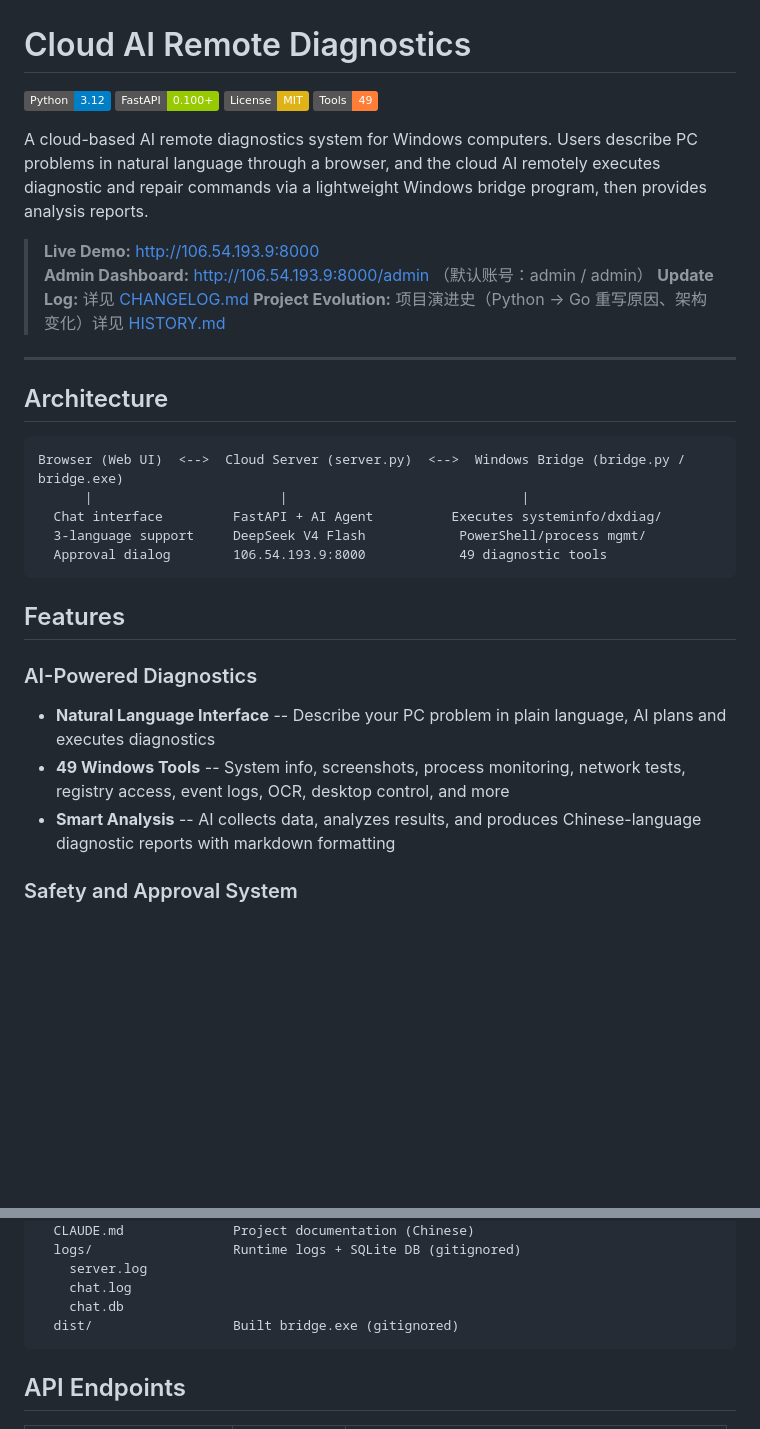
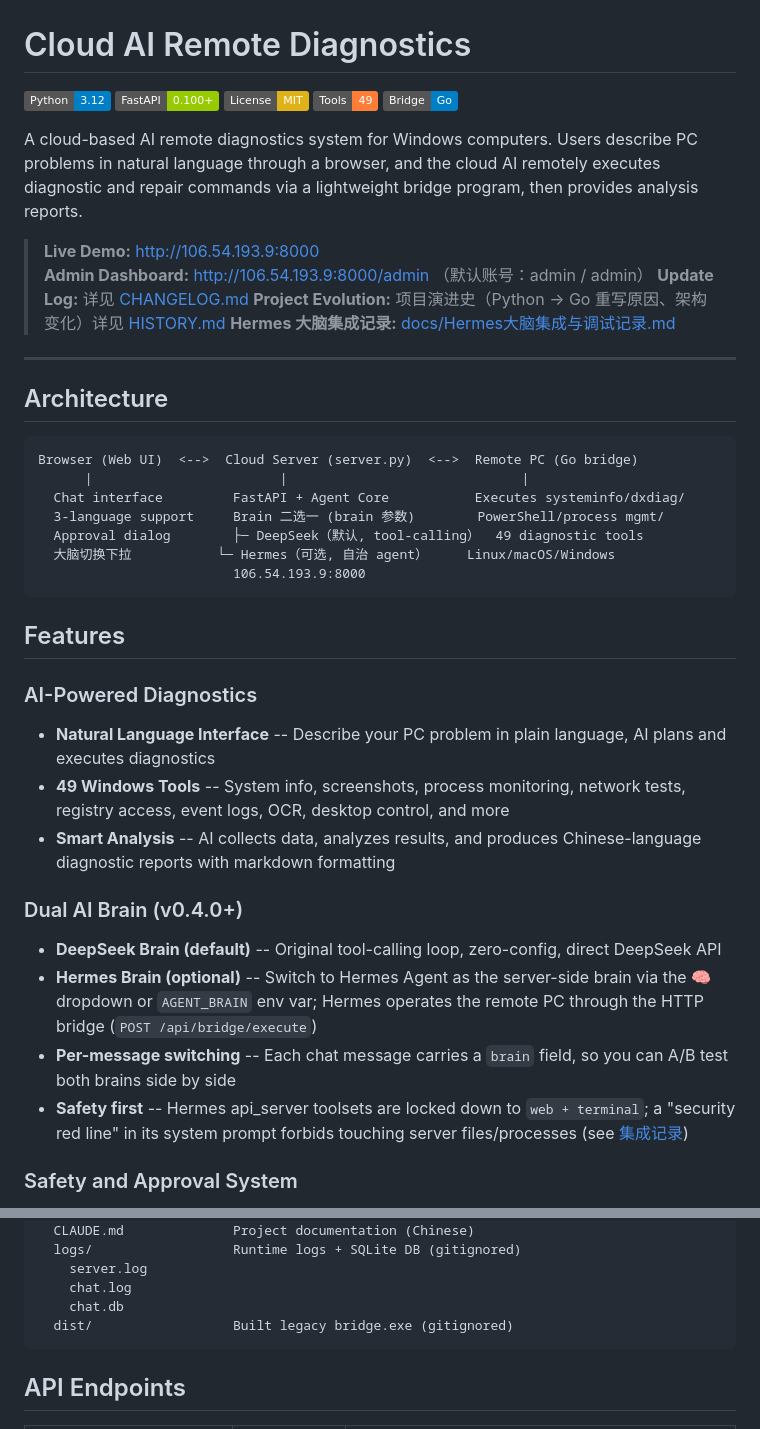
Before and after one commit to ajun2026/cloud-ai-remote-diag, a Markdown page: README.md, 2 parts joined by grey strips. GitHub-like rendering; badges without logos; blank space fills up the shorter version.

````diff
--- a/README.md
+++ b/README.md
@@ -4,24 +4,28 @@
 [![FastAPI](https://img.shields.io/badge/FastAPI-0.100+-green.svg)](https://fastapi.tiangolo.com/)
 [![License](https://img.shields.io/badge/License-MIT-yellow.svg)](LICENSE)
 [![Tools](https://img.shields.io/badge/Tools-49-orange.svg)](#tool-tiers)
+[![Go Bridge](https://img.shields.io/badge/Bridge-Go-blue.svg)](bridge/)
 
-A cloud-based AI remote diagnostics system for Windows computers. Users describe PC problems in natural language through a browser, and the cloud AI remotely executes diagnostic and repair commands via a lightweight Windows bridge program, then provides analysis reports.
+A cloud-based AI remote diagnostics system for Windows computers. Users describe PC problems in natural language through a browser, and the cloud AI remotely executes diagnostic and repair commands via a lightweight bridge program, then provides analysis reports.
 
 > **Live Demo:** http://106.54.193.9:8000
 > **Admin Dashboard:** http://106.54.193.9:8000/admin （默认账号：admin / admin）
 > **Update Log:** 详见 [CHANGELOG.md](CHANGELOG.md)
 > **Project Evolution:** 项目演进史（Python → Go 重写原因、架构变化）详见 [HISTORY.md](HISTORY.md)
+> **Hermes 大脑集成记录:** [docs/Hermes大脑集成与调试记录.md](docs/Hermes大脑集成与调试记录.md)
 
 ---
 
 ## Architecture
 
 ```
-Browser (Web UI)  <-->  Cloud Server (server.py)  <-->  Windows Bridge (bridge.py / bridge.exe)
+Browser (Web UI)  <-->  Cloud Server (server.py)  <-->  Remote PC (Go bridge)
       |                        |                              |
-  Chat interface         FastAPI + AI Agent          Executes systeminfo/dxdiag/
-  3-language support     DeepSeek V4 Flash            PowerShell/process mgmt/
-  Approval dialog        106.54.193.9:8000            49 diagnostic tools
+  Chat interface         FastAPI + Agent Core           Executes systeminfo/dxdiag/
+  3-language support     Brain 二选一 (brain 参数)        PowerShell/process mgmt/
+  Approval dialog        ├─ DeepSeek（默认, tool-calling）  49 diagnostic tools
+  大脑切换下拉           └─ Hermes（可选, 自治 agent）     Linux/macOS/Windows
+                         106.54.193.9:8000
 ```
 
 ## Features
@@ -30,6 +34,12 @@ Browser (Web UI)  <-->  Cloud Server (server.py)  <-->  Windows Bridge (bridge.p
 - **Natural Language Interface** -- Describe your PC problem in plain language, AI plans and executes diagnostics
 - **49 Windows Tools** -- System info, screenshots, process monitoring, network tests, registry access, event logs, OCR, desktop control, and more
 - **Smart Analysis** -- AI collects data, analyzes results, and produces Chinese-language diagnostic reports with markdown formatting
+
+### Dual AI Brain (v0.4.0+)
+- **DeepSeek Brain (default)** -- Original tool-calling loop, zero-config, direct DeepSeek API
+- **Hermes Brain (optional)** -- Switch to Hermes Agent as the server-side brain via the 🧠 dropdown or `AGENT_BRAIN` env var; Hermes operates the remote PC through the HTTP bridge (`POST /api/bridge/execute`)
+- **Per-message switching** -- Each chat message carries a `brain` field, so you can A/B test both brains side by side
+- **Safety first** -- Hermes api_server toolsets are locked down to `web + terminal`; a "security red line" in its system prompt forbids touching server files/processes (see [集成记录](docs/Hermes大脑集成与调试记录.md))
 
 ### Safety and Approval System
 - **3-Tier Tool Classification** -- Tier 1 (read-only, safe), Tier 2 (interactive, awareness needed), Tier 3 (destructive, approval required)
@@ -204,7 +253,7 @@ cloud-ai-remote-diag/
     server.log
     chat.log
     chat.db
-  dist/                  Built bridge.exe (gitignored)
+  dist/                  Built legacy bridge.exe (gitignored)
 ```
 
 ## API Endpoints
````
Also changed, not shown: other parts of README.md (+78 -19 lines).
